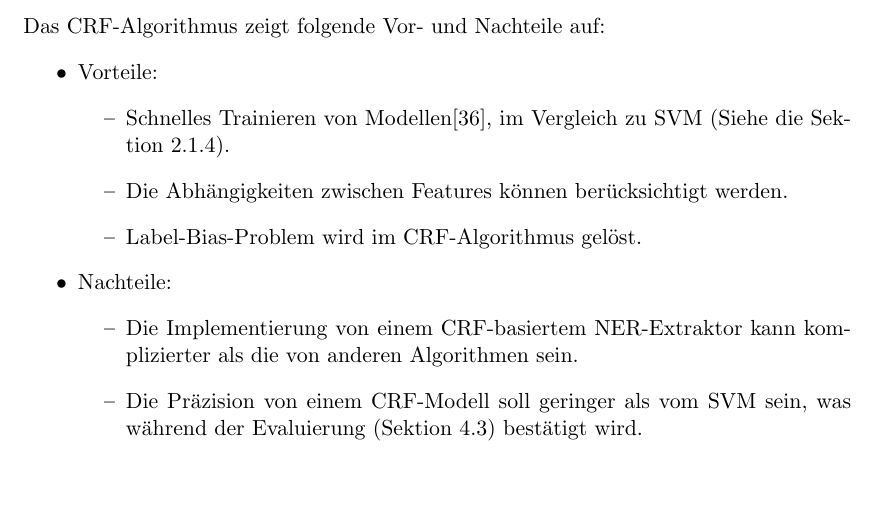
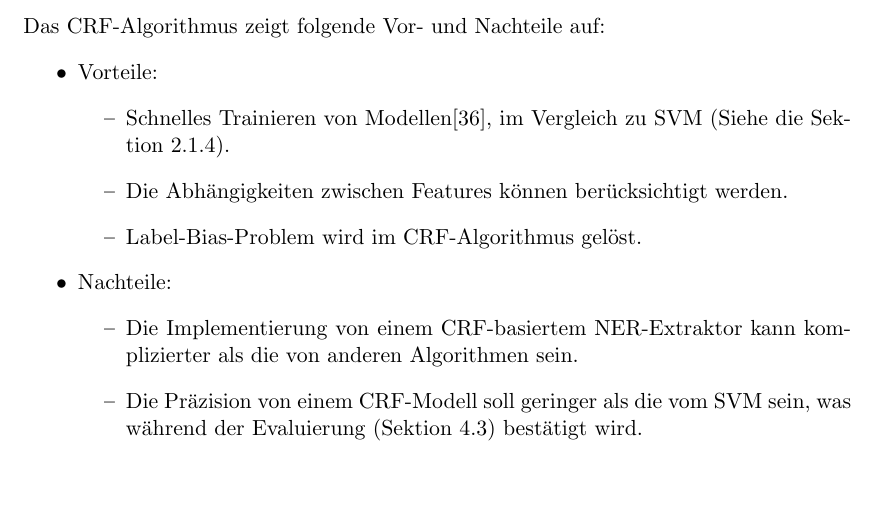
Before and after one commit to tastatur/masterarbeit, a LaTeX thesis (ausarbeitung/Abschlussarbeit/Abschlussarbeit.tex, which reads ausarbeitung/Abschlussarbeit/01-Grundlagen.tex): part of page 18 of 94, cut so that both start at the same text. Compiled offline with LuaLaTeX; an older LaTeX class or package is replaced by its successor.

Commit message:
F. CRF, Korrektur

```diff
--- a/ausarbeitung/Abschlussarbeit/01-Grundlagen.tex
+++ b/ausarbeitung/Abschlussarbeit/01-Grundlagen.tex
@@ -155,7 +155,7 @@ Das CRF-Algorithmus zeigt folgende Vor- und Nachteile auf:
 \item Nachteile:
 \begin{itemize}
 \item Die Implementierung von einem CRF-basiertem NER-Extraktor kann komplizierter als die von anderen Algorithmen sein.
-\item Die Präzision von einem CRF-Modell soll geringer als vom SVM sein, was während der Evaluierung (Sektion \ref{sec:sysevalsec}) bestätigt wird.
+\item Die Präzision von einem CRF-Modell soll geringer als die vom SVM sein, was während der Evaluierung (Sektion \ref{sec:sysevalsec}) bestätigt wird.
 \end{itemize}
 \end{itemize}
 
```
